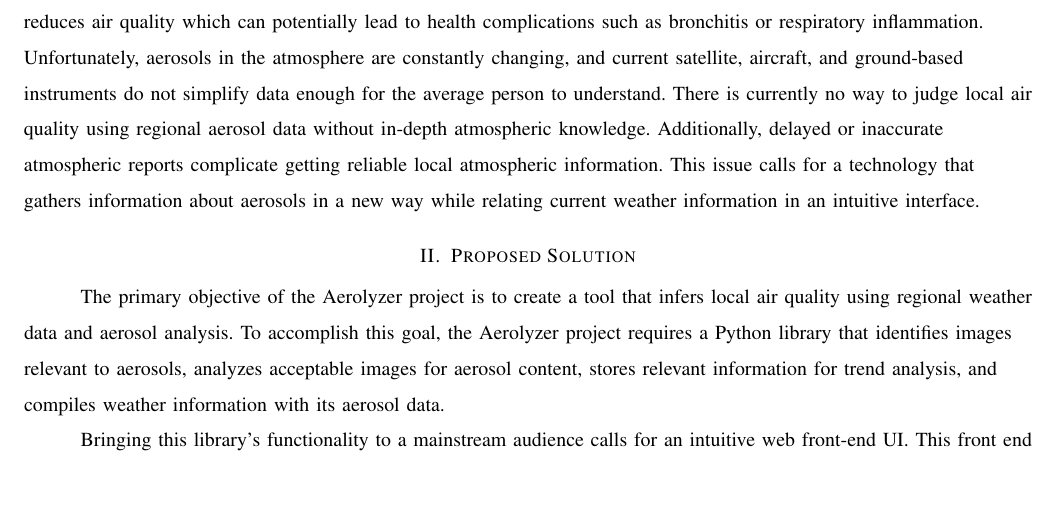
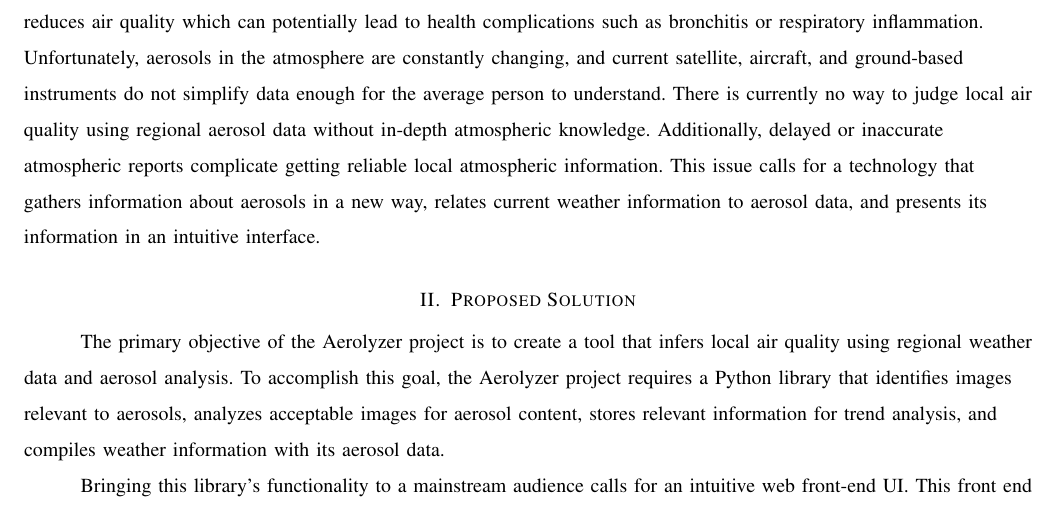
Before and after one commit to RossDan96/Aerolyzer2017Docs, a LaTeX paper (final_draft/final_draft.tex): part of page 2 of 4, cut so that both start at the same text, the shorter picture padded with empty space. Compiled offline with pdfLaTeX; a missing font is replaced by an installed copy or a similar font; a LaTeX package or settings file that is missing is left out.

Commit message:
Fixed awk last sentence in problem statement

```diff
--- a/final_draft/final_draft.tex
+++ b/final_draft/final_draft.tex
@@ -28,7 +28,7 @@ Atmospheric aerosols are particles suspended in the atmosphere. These particles
 \clearpage
 \begin{flushleft}
 \section{Problem Definition}
-\tab Monitoring atmospheric aerosols is important due to their effects on the atmosphere's chemical composition and radiation distribution. An ideal atmosphere would be composed entirely of gases. However, the presence of aerosols reduces air quality which can potentially lead to health complications such as bronchitis or respiratory inflammation. Unfortunately, aerosols in the atmosphere are constantly changing, and current satellite, aircraft, and ground-based instruments do not simplify data enough for the average person to understand. There is currently no way to judge local air quality using regional aerosol data without in-depth atmospheric knowledge. Additionally, delayed or inaccurate atmospheric reports complicate getting reliable local atmospheric information. This issue calls for a technology that gathers information about aerosols in a new way while relating current weather information in an intuitive interface.
+\tab Monitoring atmospheric aerosols is important due to their effects on the atmosphere's chemical composition and radiation distribution. An ideal atmosphere would be composed entirely of gases. However, the presence of aerosols reduces air quality which can potentially lead to health complications such as bronchitis or respiratory inflammation. Unfortunately, aerosols in the atmosphere are constantly changing, and current satellite, aircraft, and ground-based instruments do not simplify data enough for the average person to understand. There is currently no way to judge local air quality using regional aerosol data without in-depth atmospheric knowledge. Additionally, delayed or inaccurate atmospheric reports complicate getting reliable local atmospheric information. This issue calls for a technology that gathers information about aerosols in a new way, relates current weather information to aerosol data, and presents its information in an intuitive interface.
 
 \section{Proposed Solution}
 \tab The primary objective of the Aerolyzer project is to create a tool that infers local air quality using regional weather data and aerosol analysis. To accomplish this goal, the Aerolyzer project requires a Python library that identifies images relevant to aerosols, analyzes acceptable images for aerosol content, stores relevant information for trend analysis, and compiles weather information with its aerosol data.
```
